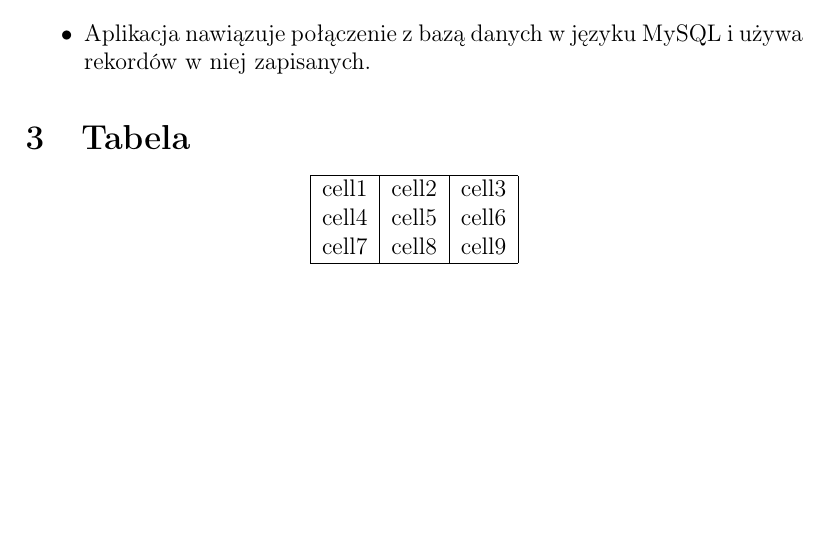
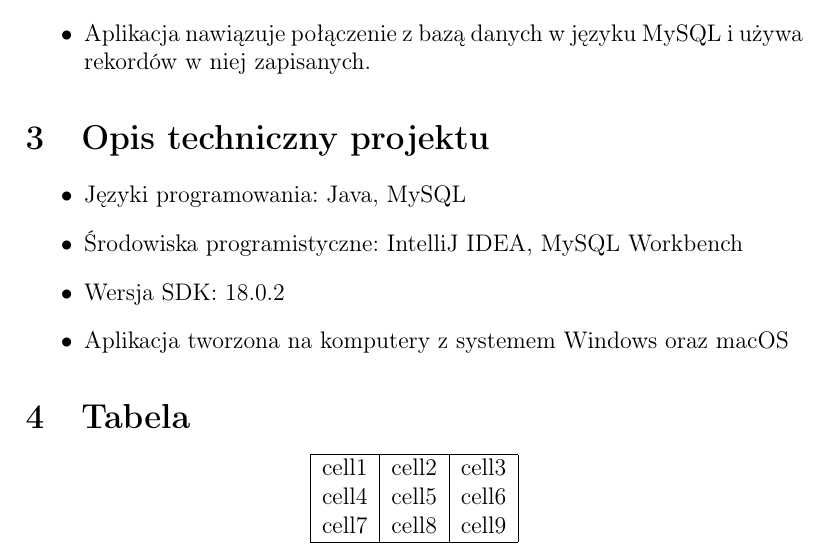
Before and after one commit to oskarpasko/bankapp, a LaTeX document (Documentation/BankApp_Documentation.tex): part of page 4 of 4, cut so that both start at the same text, the shorter picture padded with empty space. Compiled offline with pdfLaTeX.

Commit message:
Dodanie specyfikacji technicznej

```diff
--- a/Documentation/BankApp_Documentation.tex
+++ b/Documentation/BankApp_Documentation.tex
@@ -85,6 +85,17 @@
 \item Aplikacja nawiązuje połączenie z bazą danych w języku MySQL i używa rekordów w niej zapisanych.
 \end{itemize}
 
+%--------------------------------------------------------------------------------------------------
+%      OPIS TECHNICZNY PROJEKTU
+%--------------------------------------------------------------------------------------------------
+\section{Opis techniczny projektu}
+\begin{itemize}
+\item Języki programowania: Java, MySQL
+\item Środowiska programistyczne: IntelliJ IDEA, MySQL Workbench
+\item Wersja SDK: 18.0.2
+\item Aplikacja tworzona na komputery z systemem Windows oraz macOS
+\end{itemize}
+
 \section{Tabela}
 
 \begin{center}
```
Also changed, not shown: Documentation/BankApp_Documentation.pdf, 4 other files.
